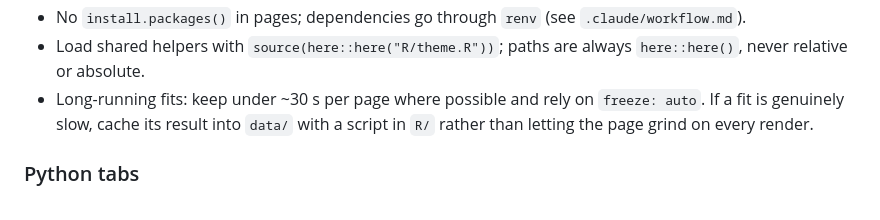
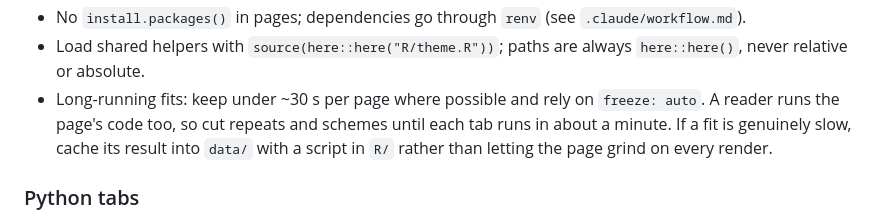
Before and after one commit to hi-digital-ml-ai/ml-basic, a Markdown page: .claude/authoring-guide.md, the part around the change. Rendered like a GitHub page.

```diff
--- a/.claude/authoring-guide.md
+++ b/.claude/authoring-guide.md
@@ -146,8 +146,9 @@ Rules for what goes in it:
 - Load shared helpers with `source(here::here("R/theme.R"))`; paths are always
   `here::here()`, never relative or absolute.
 - Long-running fits: keep under ~30 s per page where possible and rely on
-  `freeze: auto`. If a fit is genuinely slow, cache its result into `data/` with a
-  script in `R/` rather than letting the page grind on every render.
+  `freeze: auto`. A reader runs the page's code too, so cut repeats and schemes until
+  each tab runs in about a minute. If a fit is genuinely slow, cache its result into
+  `data/` with a script in `R/` rather than letting the page grind on every render.
 
 ### Python tabs
 
```
Also changed, not shown: .claude/section-revision.md (+17 -6 lines).
